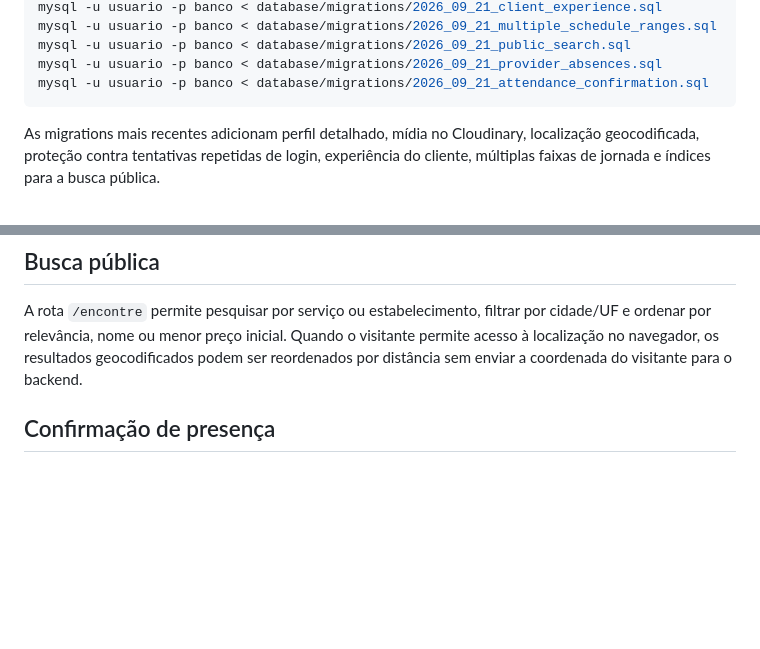
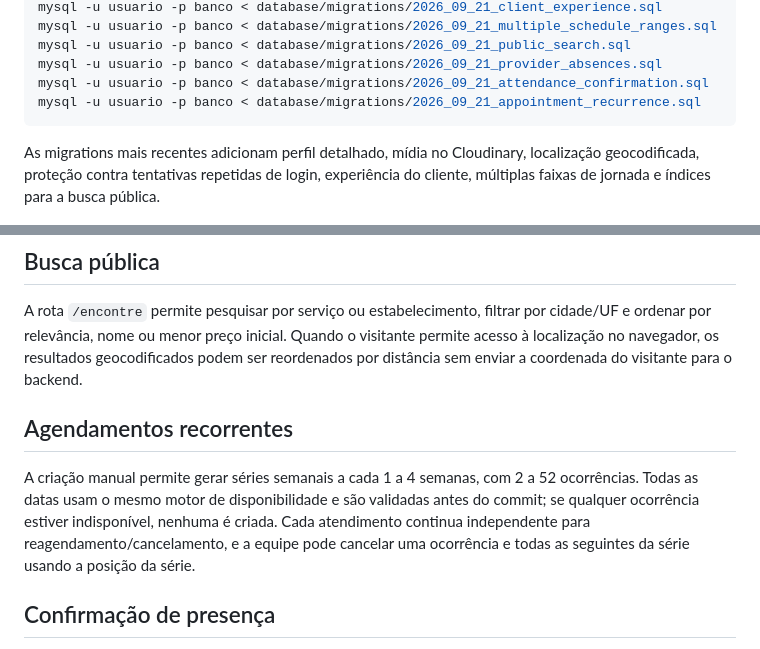
Before and after one commit to MiguelAlmeidaJ/agenda-cli, a Markdown page: README.md, 2 parts joined by grey strips. Drawn GitHub-style; blank space fills up the shorter version.

Commit message:
docs: documenta agendamentos recorrentes

````diff
--- a/README.md
+++ b/README.md
@@ -81,6 +81,7 @@ mysql -u usuario -p banco < database/migrations/2026_09_21_multiple_schedule_ran
 mysql -u usuario -p banco < database/migrations/2026_09_21_public_search.sql
 mysql -u usuario -p banco < database/migrations/2026_09_21_provider_absences.sql
 mysql -u usuario -p banco < database/migrations/2026_09_21_attendance_confirmation.sql
+mysql -u usuario -p banco < database/migrations/2026_09_21_appointment_recurrence.sql
 ```
 
 As migrations mais recentes adicionam perfil detalhado, mídia no Cloudinary, localização geocodificada, proteção contra tentativas repetidas de login, experiência do cliente, múltiplas faixas de jornada e índices para a busca pública.
@@ -163,6 +164,10 @@ Cada estabelecimento possui seu próprio timezone. Horários de agenda, bloqueio
 
 A rota `/encontre` permite pesquisar por serviço ou estabelecimento, filtrar por cidade/UF e ordenar por relevância, nome ou menor preço inicial. Quando o visitante permite acesso à localização no navegador, os resultados geocodificados podem ser reordenados por distância sem enviar a coordenada do visitante para o backend.
 
+## Agendamentos recorrentes
+
+A criação manual permite gerar séries semanais a cada 1 a 4 semanas, com 2 a 52 ocorrências. Todas as datas usam o mesmo motor de disponibilidade e são validadas antes do commit; se qualquer ocorrência estiver indisponível, nenhuma é criada. Cada atendimento continua independente para reagendamento/cancelamento, e a equipe pode cancelar uma ocorrência e todas as seguintes da série usando a posição da série.
+
 ## Confirmação de presença
 
 Agendamentos mantêm o status operacional separado da resposta de presença. Clientes podem confirmar presença pela área autenticada ou por links seguros incluídos nas mensagens de confirmação e lembretes. Os links usam tokens aleatórios de 256 bits; somente o hash é persistido. Reagendamento, cancelamento, conclusão e falta invalidam os tokens antigos. O histórico registra a confirmação do cliente.
````
